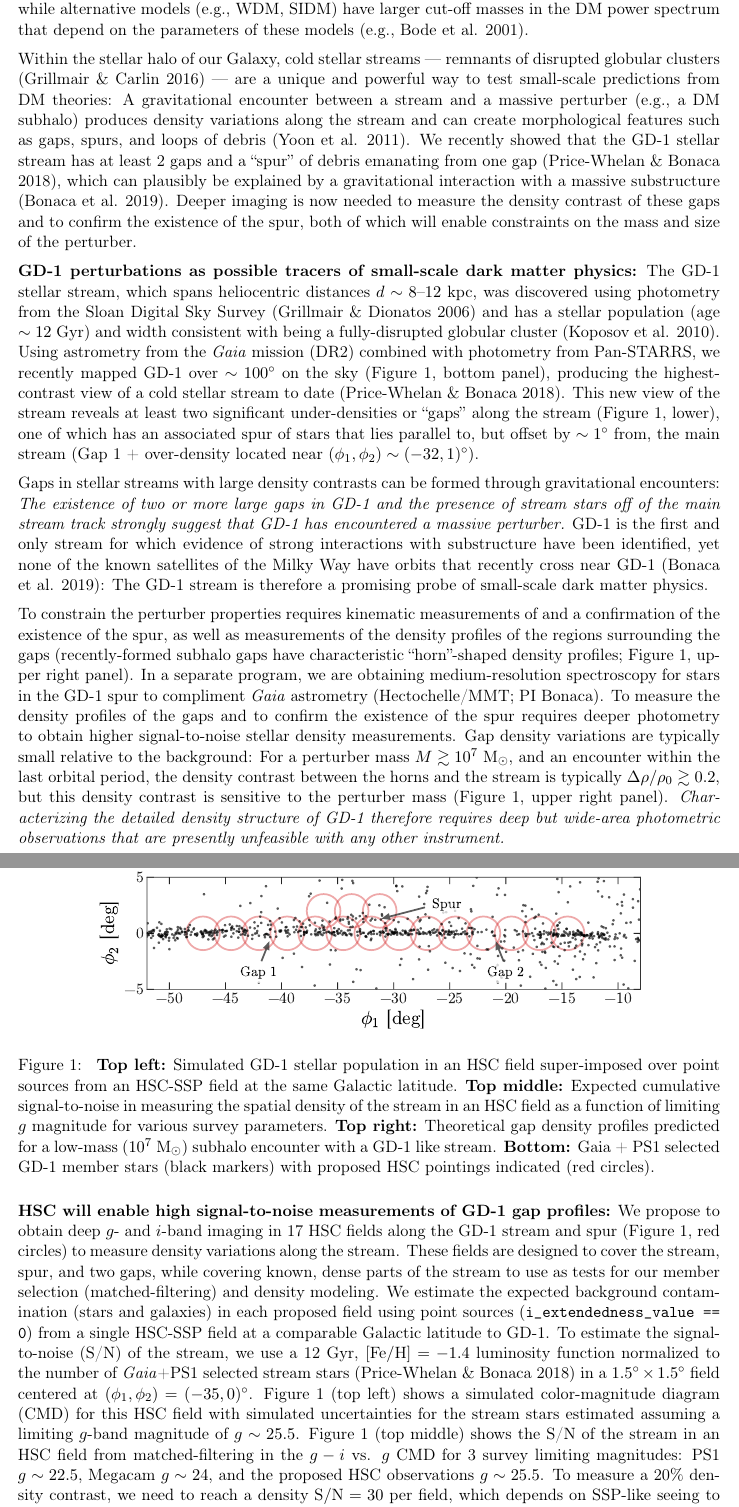
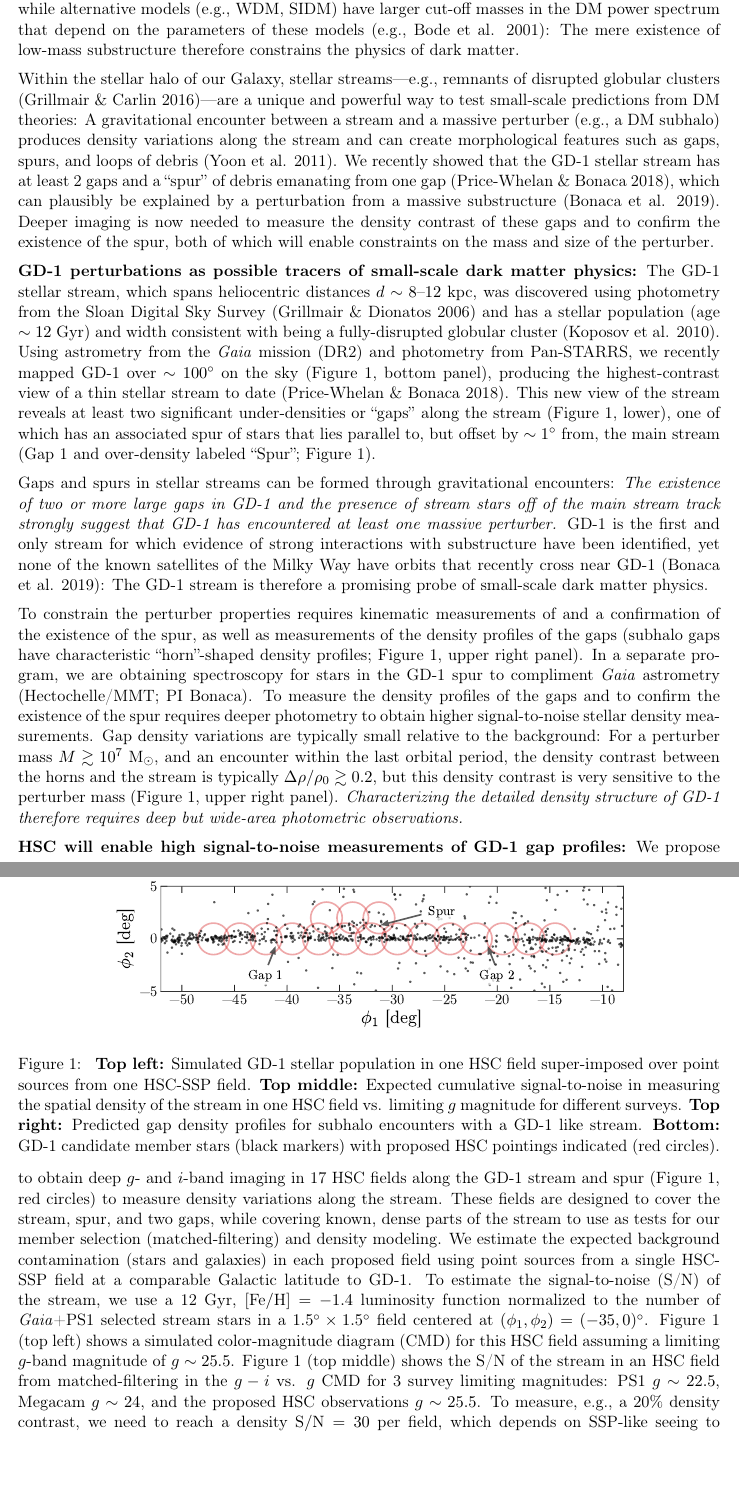
Before and after one commit to adrn/hsc-gd1, a LaTeX document (sj.tex): two parts of pages 1 and 2 of 3 before the commit and two parts of pages 1 and 2 of 2 after it, joined at a grey line, cut so that both start at the same text, the shorter picture padded with empty space. Compiled offline with pdfLaTeX.

Commit message:
update SJ

```diff
--- a/sj.tex
+++ b/sj.tex
@@ -61,11 +61,11 @@
 
 \vspace{-1em}
 The clustering of dark matter (DM) on scales smaller than dwarf galaxies remains one of the most pressing unknowns in cosmology and galaxy formation (Bullock \& Boylan-Kolchin 2017).
-Different DM theories predict different minimum mass scales for clustering: In the $\Lambda$CDM model, DM subhalos with negligible baryonic content are expected to exist with arbitrarily low masses, while alternative models (e.g., WDM, SIDM) have larger cut-off masses in the DM power spectrum that depend on the parameters of these models (e.g., Bode et al. 2001). % (Springel et al. 2008)
+Different DM theories predict different minimum mass scales for clustering: In the $\Lambda$CDM model, DM subhalos with negligible baryonic content are expected to exist with arbitrarily low masses, while alternative models (e.g., WDM, SIDM) have larger cut-off masses in the DM power spectrum that depend on the parameters of these models (e.g., Bode et al. 2001): The mere existence of low-mass substructure therefore constrains the physics of dark matter. % (Springel et al. 2008)
 
-Within the stellar halo of our Galaxy, cold stellar streams --- remnants of disrupted globular clusters (Grillmair \& Carlin 2016) --- are a unique and powerful way to test small-scale predictions from DM theories:
+Within the stellar halo of our Galaxy, stellar streams---e.g., remnants of disrupted globular clusters (Grillmair \& Carlin 2016)---are a unique and powerful way to test small-scale predictions from DM theories:
 A gravitational encounter between a stream and a massive perturber (e.g., a DM subhalo) produces density variations along the stream and can create morphological features such as gaps, spurs, and loops of debris (Yoon et al. 2011). %that are not expected in models for stream formation in a smooth halo.
-We recently showed that the GD-1 stellar stream has at least 2 gaps and a ``spur'' of debris emanating from one gap (Price-Whelan \& Bonaca 2018), which can plausibly be explained by a gravitational interaction with a massive substructure (Bonaca et al. 2019).
+We recently showed that the GD-1 stellar stream has at least 2 gaps and a ``spur'' of debris emanating from one gap (Price-Whelan \& Bonaca 2018), which can plausibly be explained by a perturbation from a massive substructure (Bonaca et al. 2019).
 Deeper imaging is now needed to measure the density contrast of these gaps and to confirm the existence of the spur, both of which will enable constraints on the mass and size of the perturber.
 
 % \section*{The GD-1 stream: a perturbed stream in the Milky Way halo}
@@ -75,42 +75,42 @@ The GD-1 stellar stream, which spans heliocentric distances $d\sim 8$--$12~\text
 % Recently, using CFHT/Megacam imaging over a $\sim 45^\circ \times 0.8^\circ$ footprint centered on the stream, de Boer at al. (2018) detected density variations along the stream and possible deviations of the main stream track that are not expected from simple models of the stream formation.
 % Recently, de Boer et al. (2018) detected tentative density variations along the stream using CFHT/Megacam imaging
 % However, despite reaching depths of $g \sim 24$, the study only used sources brighter than $g \sim 23$ because of star--galaxy confusion.
-Using astrometry from the \textit{Gaia} mission (DR2) combined with photometry from Pan-STARRS, we recently mapped GD-1 over $\sim 100^\circ$ on the sky (Figure~1, bottom panel), producing the highest-contrast view of a cold stellar stream to date (Price-Whelan \& Bonaca 2018).
+Using astrometry from the \textit{Gaia} mission (DR2) and photometry from Pan-STARRS, we recently mapped GD-1 over $\sim 100^\circ$ on the sky (Figure~1, bottom panel), producing the highest-contrast view of a thin stellar stream to date (Price-Whelan \& Bonaca 2018).
 % Figure~1 (lower panel) shows a $60^\circ$ segment of the stream selected with \textit{Gaia} + PS1: black markers show the sky positions (in GD-1 coordinates) of individual stars identified as probable stream members, with some background contamination throughout the field.
-This new view of the stream reveals at least two significant under-densities or ``gaps'' along the stream (Figure~1, lower), one of which has an associated spur of stars that lies parallel to, but offset by $\sim1^\circ$ from, the main stream (Gap 1 + over-density located near $(\phi_1, \phi_2) \sim (-32, 1)^\circ$).
+This new view of the stream reveals at least two significant under-densities or ``gaps'' along the stream (Figure~1, lower), one of which has an associated spur of stars that lies parallel to, but offset by $\sim1^\circ$ from, the main stream (Gap 1 and over-density labeled ``Spur''; Figure 1).
 
 % Gaps in stellar streams with large density drops can only be formed through gravitational encounters (which can leave multiple gaps), or through the final disruption of the progenitor system (which can only explain one gap).
-Gaps in stellar streams with large density contrasts can be formed through gravitational encounters:
-\emph{The existence of two or more large gaps in GD-1 and the presence of stream stars off of the main stream track strongly suggest that GD-1 has encountered a massive perturber.}
+Gaps and spurs in stellar streams can be formed through gravitational encounters:
+\emph{The existence of two or more large gaps in GD-1 and the presence of stream stars off of the main stream track strongly suggest that GD-1 has encountered at least one massive perturber.}
 GD-1 is the first and only stream for which evidence of strong interactions with substructure have been identified, yet none of the known satellites of the Milky Way have orbits that recently cross near GD-1 (Bonaca et al. 2019):
 The GD-1 stream is therefore a promising probe of small-scale dark matter physics.
 
-To constrain the perturber properties requires kinematic measurements of and a confirmation of the existence of the spur, as well as measurements of the density profiles of the regions surrounding the gaps (recently-formed subhalo gaps have characteristic ``horn''-shaped density profiles; Figure~1, upper right panel).
-In a separate program, we are obtaining medium-resolution spectroscopy for stars in the GD-1 spur to compliment \textit{Gaia} astrometry (Hectochelle/MMT; PI Bonaca).
+To constrain the perturber properties requires kinematic measurements of and a confirmation of the existence of the spur, as well as measurements of the density profiles of the gaps (subhalo gaps have characteristic ``horn''-shaped density profiles; Figure~1, upper right panel).
+In a separate program, we are obtaining spectroscopy for stars in the GD-1 spur to compliment \textit{Gaia} astrometry (Hectochelle/MMT; PI Bonaca).
 % These density profiles encode properties of the perturber (mass and density), the geometry of the encounter (angle, impact parameter, and relative velocity), and the time of the encounter (e.g., Erkal \& Belokurov 2015).
 % However, the stellar mass in these features and the density variations along streams are typically small relative to the background stellar density in our Galaxy: for a perturber mass $M \gtrsim 10^7~\msun$, and an encounter within the last orbital period, the density contrast between the horns and the stream is typically $\rho/\rho_0 \gtrsim 1.2$.
 To measure the density profiles of the gaps and to confirm the existence of the spur requires deeper photometry to obtain higher signal-to-noise stellar density measurements.
-Gap density variations are typically small relative to the background: For a perturber mass $M \gtrsim 10^7~\msun$, and an encounter within the last orbital period, the density contrast between the horns and the stream is typically $\Delta\rho/\rho_0 \gtrsim 0.2$, but this density contrast is sensitive to the perturber mass (Figure~1, upper right panel).
-\emph{Characterizing the detailed density structure of GD-1 therefore requires deep but wide-area photometric observations that are presently unfeasible with any other instrument.}
+Gap density variations are typically small relative to the background: For a perturber mass $M \gtrsim 10^7~\msun$, and an encounter within the last orbital period, the density contrast between the horns and the stream is typically $\Delta\rho/\rho_0 \gtrsim 0.2$, but this density contrast is very sensitive to the perturber mass (Figure~1, upper right panel).
+\emph{Characterizing the detailed density structure of GD-1 therefore requires deep but wide-area photometric observations.}
 
 \textbf{HSC will enable high signal-to-noise measurements of GD-1 gap profiles:}
 We propose to obtain deep $g$- and $i$-band imaging in 17 HSC fields along the GD-1 stream and spur (Figure~1, red circles) to measure density variations along the stream.
 These fields are designed to cover the stream, spur, and two gaps, while covering known, dense parts of the stream to use as tests for our member selection (matched-filtering) and density modeling.
-We estimate the expected background contamination (stars and galaxies) in each proposed field using point sources (\texttt{i\_extendedness\_value == 0}) from a single HSC-SSP field at a comparable Galactic latitude to GD-1.
-To estimate the signal-to-noise (S/N) of the stream, we use a 12 Gyr, $[\textrm{Fe}/\textrm{H}] = -1.4$ luminosity function normalized to the number of \textit{Gaia}+PS1 selected stream stars (Price-Whelan \& Bonaca 2018) in a $1.5^\circ \times 1.5^\circ$ field centered at $(\phi_1, \phi_2) = (-35, 0)^\circ$.
-Figure~1 (top left) shows a simulated color-magnitude diagram (CMD) for this HSC field with simulated uncertainties for the stream stars estimated assuming a limiting $g$-band magnitude of $g \sim 25.5$.
+We estimate the expected background contamination (stars and galaxies) in each proposed field using point sources from a single HSC-SSP field at a comparable Galactic latitude to GD-1. % (\texttt{i\_extendedness\_value == 0})
+To estimate the signal-to-noise (S/N) of the stream, we use a 12 Gyr, $[\textrm{Fe}/\textrm{H}] = -1.4$ luminosity function normalized to the number of \textit{Gaia}+PS1 selected stream stars in a $1.5^\circ \times 1.5^\circ$ field centered at $(\phi_1, \phi_2) = (-35, 0)^\circ$.
+Figure~1 (top left) shows a simulated color-magnitude diagram (CMD) for this HSC field assuming a limiting $g$-band magnitude of $g \sim 25.5$.
 Figure~1 (top middle) shows the S/N of the stream in an HSC field from matched-filtering in the $g-i$ vs. $g$ CMD for 3 survey limiting magnitudes: PS1 $g \sim 22.5$, Megacam $g \sim 24$, and the proposed HSC observations $g \sim 25.5$.
-To measure a 20\% density contrast, we need to reach a density $\textrm{S}/\textrm{N} = 30$ per field, which depends on SSP-like seeing to perform high-efficiency star-galaxy separation.
+To measure, e.g., a 20\% density contrast, we need to reach a density $\textrm{S}/\textrm{N} = 30$ per field, which depends on SSP-like seeing to perform high-efficiency star-galaxy separation.
 \emph{HSC is the only instrument with sufficient area and sensitivity to efficiently survey multiple gaps in the GD-1 stream and provide a high enough signal-to-noise to measure gap density profile variations expected from an encounter with a low-mass dark matter subhalo.}
 The proposed data will (1) definitively rule whether either of the gaps in GD-1 are a consequence of a gravitational encounter, and, if so, (2) combined with a kinematic profile of the gap (from an ongoing Hectochelle/MMT program), will constrain the mass of the perturber to $\sim 20\%$--$40\%$ (e.g., Table~2, Erkal \& Belokurov 2015b).
 % We propose to observe 13 HSC fields along the GD-1 stream, covering two significant gaps (Figure~1, bottom panel, red circles).
 
 \begin{figure}[t]
 \begin{center}
-\includegraphics[width=0.8\textwidth]{figure1.pdf}
+\includegraphics[width=0.75\textwidth]{figure1.pdf}
 \caption{
-\textbf{Top left:} Simulated GD-1 stellar population in an HSC field super-imposed over point sources from an HSC-SSP field at the same Galactic latitude.
-\textbf{Top middle:} Expected cumulative signal-to-noise in measuring the spatial density of the stream in an HSC field as a function of limiting $g$ magnitude for various survey parameters.
-\textbf{Top right:} Theoretical gap density profiles predicted for a low-mass ($10^7~\textrm{M}_\odot$) subhalo encounter with a GD-1 like stream.
-\textbf{Bottom:} Gaia + PS1 selected GD-1 member stars (black markers) with proposed HSC pointings indicated (red circles).
+\textbf{Top left:} Simulated GD-1 stellar population in one HSC field super-imposed over point sources from one HSC-SSP field.
+\textbf{Top middle:} Expected cumulative signal-to-noise in measuring the spatial density of the stream in one HSC field vs. limiting $g$ magnitude for different surveys.
+\textbf{Top right:} Predicted gap density profiles for subhalo encounters with a GD-1 like stream.
+\textbf{Bottom:} GD-1 candidate member stars (black markers) with proposed HSC pointings indicated (red circles).
 }
```
Also changed, not shown: sj.tex (7 more changed lines).
